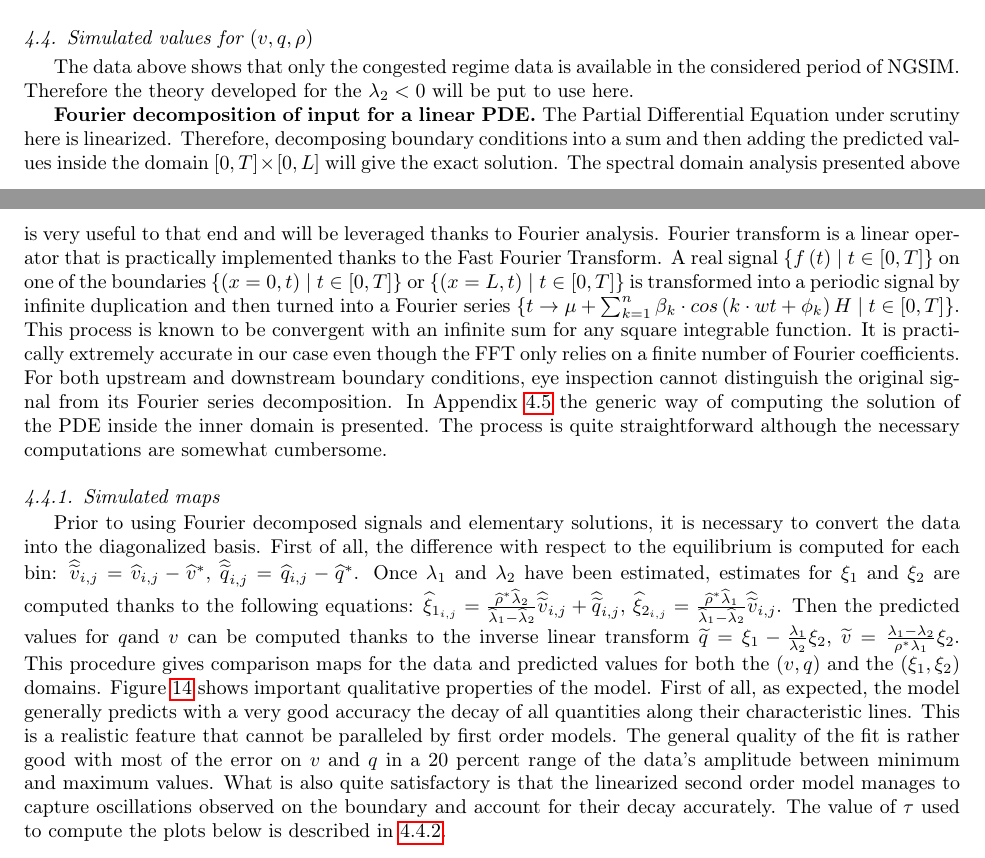
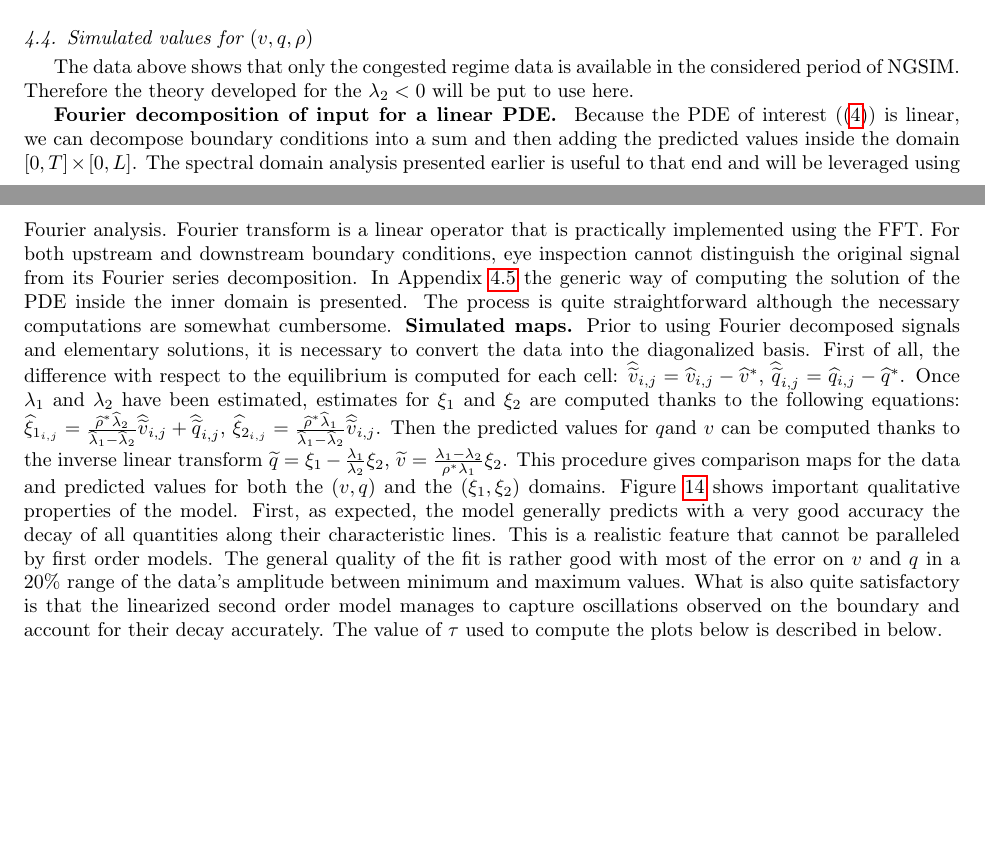
Before and after one commit to bellettif/projectARZ, a LaTeX paper (Article/ARZworking.tex): two parts of pages 16 and 17 of 23, joined at a grey line, cut so that both start at the same text, the shorter picture padded with empty space. Compiled offline with pdfLaTeX.

Commit message:
Included Alex's corrections up to page 18

```diff
--- a/Article/ARZworking.tex
+++ b/Article/ARZworking.tex
@@ -964,34 +964,21 @@ is plotted against $\widehat{q}_{i,j}$ across the grid of bins.
 The data above shows that only the congested regime data is available in the considered period of NGSIM. Therefore the theory developed for the $\lambda_{2}<0$
 will be put to use here.
 
-\textbf{Fourier decomposition of input for a linear PDE. }The Partial Differential Equation under scrutiny here is linearized.
-Therefore, decomposing boundary conditions into a sum and then adding
-the predicted values inside the domain $\left[0,T\right]\times\left[0,L\right]$
-will give the exact solution. The spectral domain analysis presented
-above is very useful to that end and will be leveraged thanks to Fourier
+\textbf{Fourier decomposition of input for a linear PDE. } Because the PDE of interest (\eqref{ARZEq}) is linear, we can decompose boundary conditions into a sum and then adding
+the predicted values inside the domain $\left[0,T\right]\times\left[0,L\right]$. The spectral domain analysis presented
+earlier is useful to that end and will be leveraged using Fourier
 analysis. Fourier transform is a linear operator that is practically
-implemented thanks to the Fast Fourier Transform. A real signal $\left\{ f\left(t\right)\mid t\in\left[0,T\right]\right\} $
-on one of the boundaries $\left\{ \left(x=0,t\right)\mid t\in\left[0,T\right]\right\} $
-or $\left\{ \left(x=L,t\right)\mid t\in\left[0,T\right]\right\} $
-is transformed into a periodic signal by infinite duplication and
-then turned into a Fourier series $\left\{ t\rightarrow\mu+\sum_{k=1}^{n}\beta_{k}\cdot cos\left(k\cdot wt+\phi_{k}\right)H\mid t\in\left[0,T\right]\right\} $.
-This process is known to be convergent with an infinite sum for any
-square integrable function. It is practically extremely accurate in
-our case even though the FFT only relies on a finite number of Fourier
-coefficients. For both upstream and downstream boundary conditions,
+implemented using the FFT.
+%A real signal $\left\{ f\left(t\right)\mid t\in\left[0,T\right]\right\} $ on one of the boundaries $\left\{ \left(x=0,t\right)\mid t\in\left[0,T\right]\right\} $ or $\left\{ \left(x=L,t\right)\mid t\in\left[0,T\right]\right\} $ is transformed into a periodic signal by infinite duplication and then turned into a Fourier series $\left\{ t\rightarrow\mu+\sum_{k=1}^{n}\beta_{k}\cdot cos\left(k\cdot wt+\phi_{k}\right)H\mid t\in\left[0,T\right]\right\} $. This process is known to be convergent with an infinite sum for any square integrable function. It is practically extremely accurate in our case even though the FFT only relies on a finite number of Fourier coefficients.
+For both upstream and downstream boundary conditions,
 eye inspection cannot distinguish the original signal from its Fourier
 series decomposition. In Appendix \ref{sub:Generic-computations}
 the generic way of computing the solution of the PDE inside the inner
 domain is presented. The process is quite straightforward although
-the necessary computations are somewhat cumbersome.
-
-
-\subsubsection{Simulated maps}
-
-Prior to using Fourier decomposed signals and elementary solutions,
+the necessary computations are somewhat cumbersome. \textbf{Simulated maps.} Prior to using Fourier decomposed signals and elementary solutions,
 it is necessary to convert the data into the diagonalized basis. First
 of all, the difference with respect to the equilibrium is computed
-for each bin: $\widehat{\widetilde{v}}_{i,j}=\widehat{v}_{i,j}-\widehat{v}^{*}$,
+for each cell: $\widehat{\widetilde{v}}_{i,j}=\widehat{v}_{i,j}-\widehat{v}^{*}$,
 $\widehat{\widetilde{q}}_{i,j}=\widehat{q}_{i,j}-\widehat{q}^{*}$.
 Once $\lambda_{1}$ and $\lambda_{2}$ have been estimated, estimates
 for $\xi_{1}$ and $\xi_{2}$ are computed thanks to the following
@@ -1003,11 +990,11 @@ $\widetilde{v}=\frac{\lambda_{1}-\lambda_{2}}{\rho^{*}\lambda_{1}}\xi_{2}$.
 This procedure gives comparison maps for the data and predicted values
 for both the $\left(v,q\right)$ and the $\left(\xi_{1},\xi_{2}\right)$
 domains. Figure \ref{fig:Data-versus-predicted.} shows important
-qualitative properties of the model. First of all, as expected, the
+qualitative properties of the model. First, as expected, the
 model generally predicts with a very good accuracy the decay of all
 quantities along their characteristic lines. This is a realistic feature
-that cannot be paralleled by first order models. The general quality of the fit is rather good with most of the error on $v$ and $q$ in a $20$ percent range of the data's amplitude between minimum and maximum values. What is also quite satisfactory is that the linearized second order model manages to capture oscillations observed on the boundary and account for their decay accurately. The value of $\tau$ used to compute the
-plots below is described in \ref{sub:Calibration-of-tau}.
+that cannot be paralleled by first order models. The general quality of the fit is rather good with most of the error on $v$ and $q$ in a $20\%$ range of the data's amplitude between minimum and maximum values. What is also quite satisfactory is that the linearized second order model manages to capture oscillations observed on the boundary and account for their decay accurately. The value of $\tau$ used to compute the
+plots below is described in below.
 
 \begin{figure}[H]
 \centering
```
Also changed, not shown: Article/ARZworking.pdf, Article/ARZworking.tex (2 more changed lines), 4 other files.
